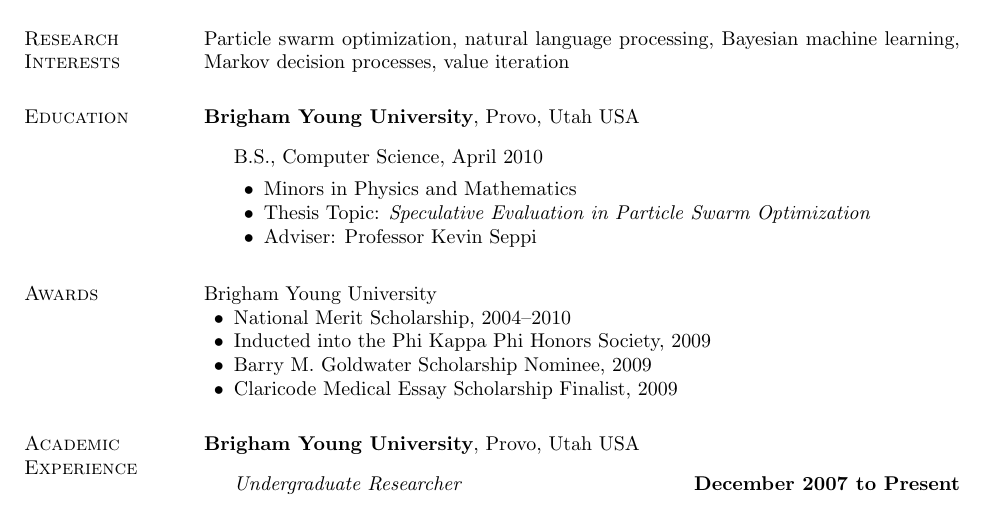
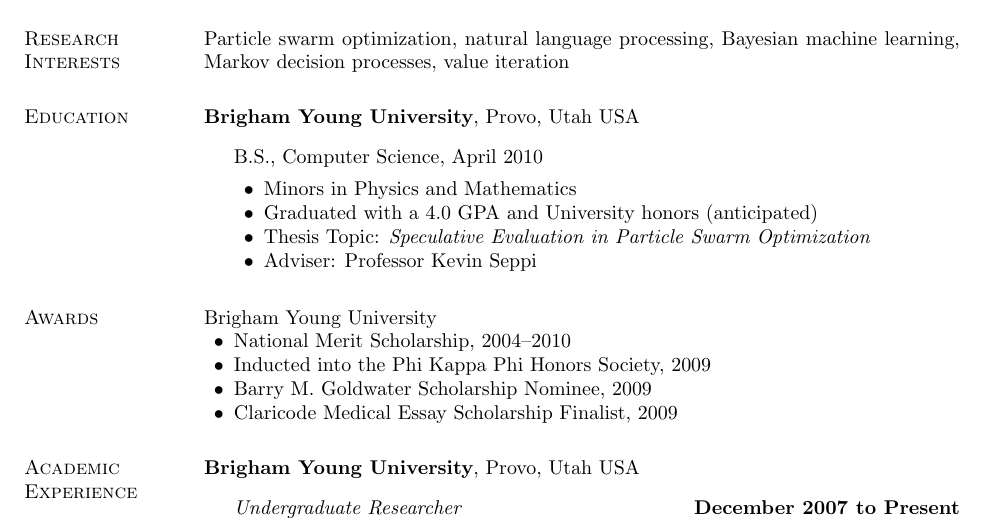
Before and after one commit to matt-gardner/byu_papers, a LaTeX CV (resume_cv/cv.tex): part of the page, cut so that both start at the same text. Compiled offline with pdfLaTeX.

Commit message:
Added a "graduated" line to my cv

```diff
--- a/resume_cv/cv.tex
+++ b/resume_cv/cv.tex
@@ -222,6 +222,7 @@
 		Computer Science, April 2010
         \begin{innerlist}
         \item Minors in Physics and Mathematics
+        \item Graduated with a 4.0 GPA and University honors (anticipated)
         \item Thesis Topic: \emph{Speculative Evaluation in Particle Swarm
             Optimization}
         \item Adviser: Professor Kevin Seppi
```
